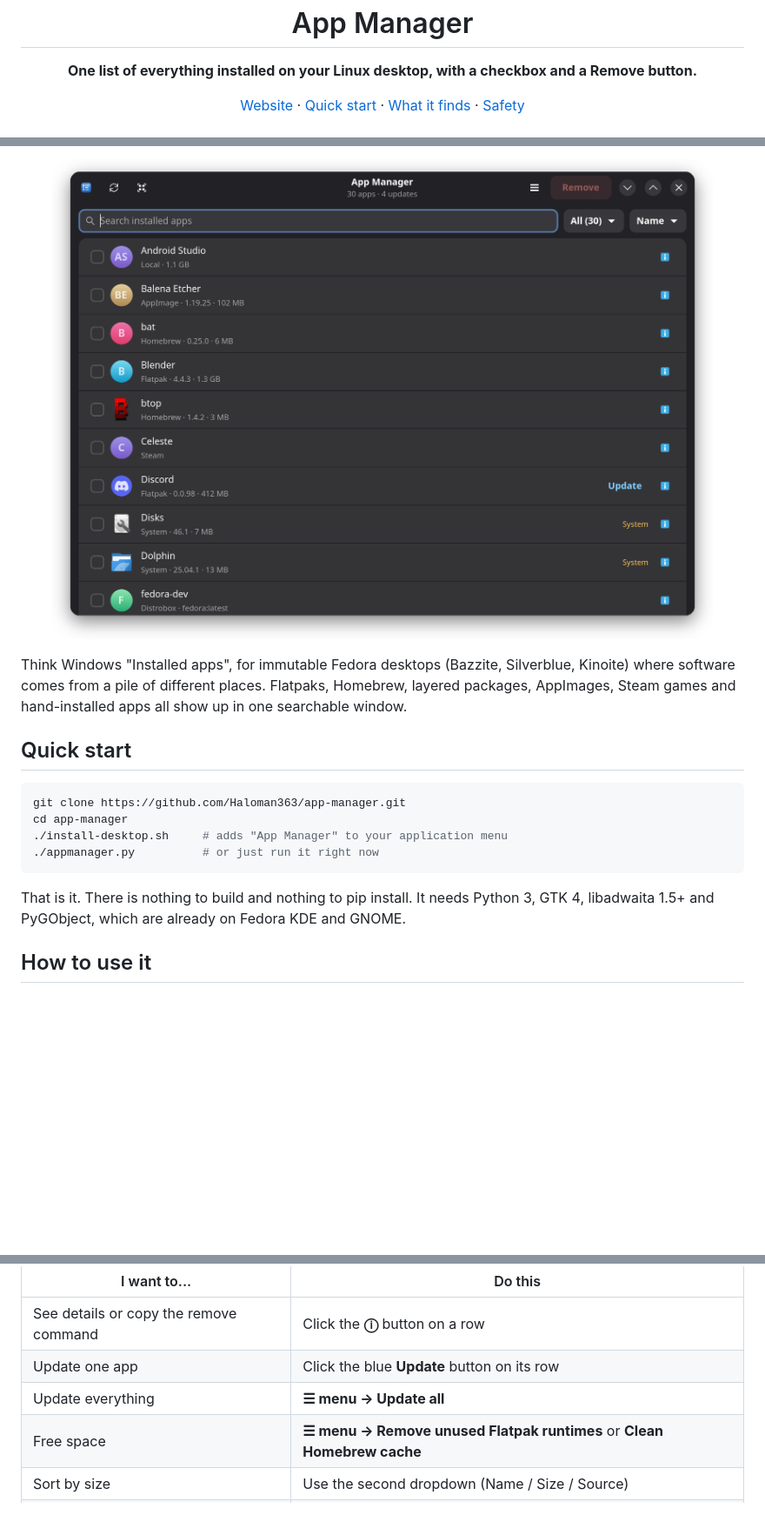
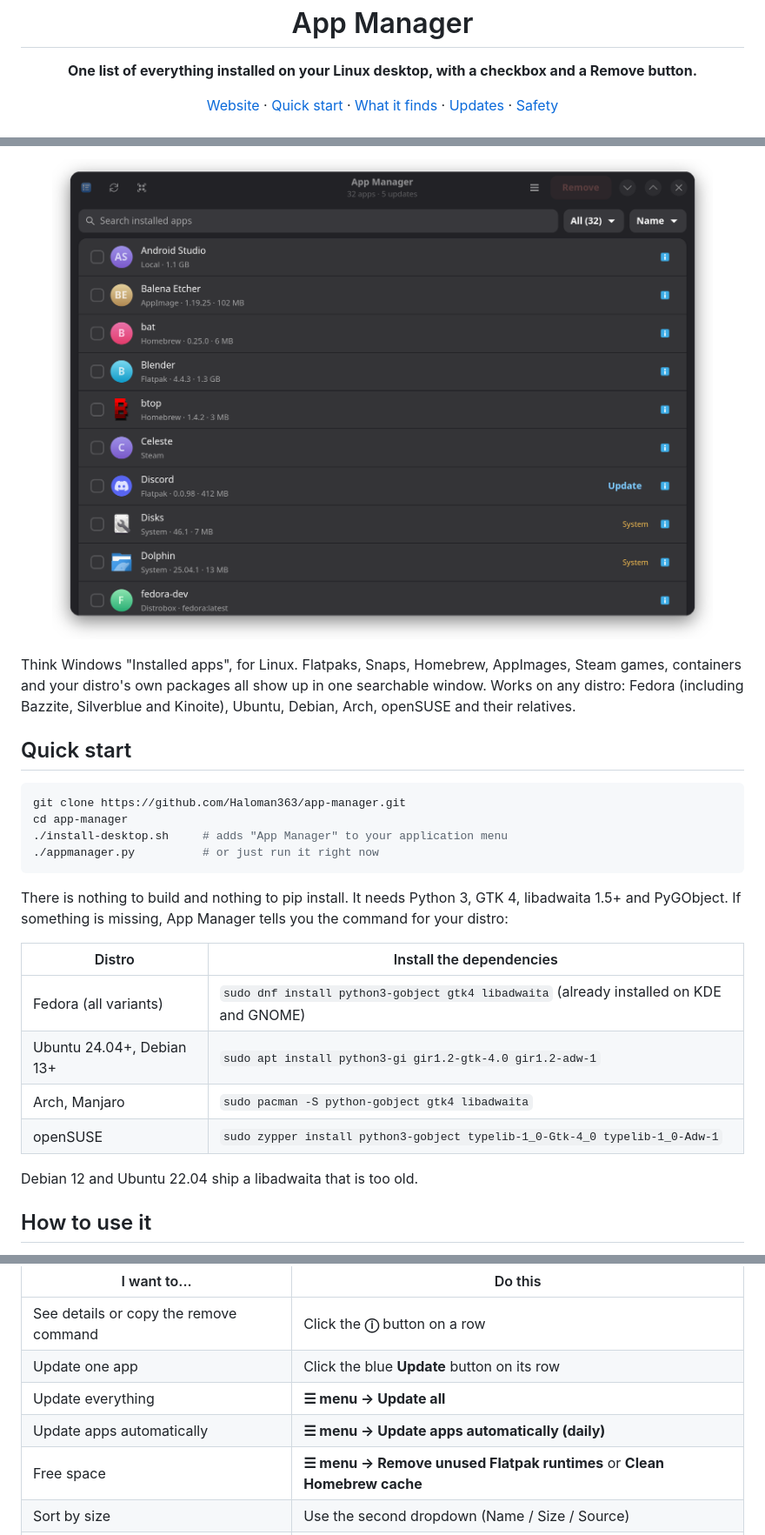
Before and after one commit to Haloman363/app-manager, a Markdown page: README.md, 3 parts joined by grey strips. Shown at 87% size. Rendered like a GitHub page; pictures changed too: docs/assets/main-dark.png; blank space fills up the shorter version.

````diff
--- a/README.md
+++ b/README.md
@@ -9,8 +9,9 @@
 </p>
 
 <p align="center">
-  <a href="https://haloman363.github.io/app-manager/">Website</a> ·
+  <a href="https://appmanager.haloman.meme">Website</a> ·
   <a href="#quick-start">Quick start</a> ·
   <a href="#what-it-finds">What it finds</a> ·
+  <a href="#updates">Updates</a> ·
   <a href="#safety">Safety</a>
   <br><br>
@@ -27,9 +29,10 @@
   </picture>
 </p>
 
-Think Windows "Installed apps", for immutable Fedora desktops (Bazzite, Silverblue, Kinoite)
-where software comes from a pile of different places. Flatpaks, Homebrew, layered packages,
-AppImages, Steam games and hand-installed apps all show up in one searchable window.
+Think Windows "Installed apps", for Linux. Flatpaks, Snaps, Homebrew, AppImages, Steam games,
+containers and your distro's own packages all show up in one searchable window. Works on any
+distro: Fedora (including Bazzite, Silverblue and Kinoite), Ubuntu, Debian, Arch, openSUSE and
+their relatives.
 
 ## Quick start
 
@@ -40,8 +43,17 @@ cd app-manager
 ./appmanager.py          # or just run it right now
 ```
 
-That is it. There is nothing to build and nothing to pip install. It needs Python 3, GTK 4,
-libadwaita 1.5+ and PyGObject, which are already on Fedora KDE and GNOME.
+There is nothing to build and nothing to pip install. It needs Python 3, GTK 4, libadwaita 1.5+
+and PyGObject. If something is missing, App Manager tells you the command for your distro:
+
+| Distro | Install the dependencies |
+|--------|--------------------------|
+| Fedora (all variants) | `sudo dnf install python3-gobject gtk4 libadwaita` (already installed on KDE and GNOME) |
+| Ubuntu 24.04+, Debian 13+ | `sudo apt install python3-gi gir1.2-gtk-4.0 gir1.2-adw-1` |
+| Arch, Manjaro | `sudo pacman -S python-gobject gtk4 libadwaita` |
+| openSUSE | `sudo zypper install python3-gobject typelib-1_0-Gtk-4_0 typelib-1_0-Adw-1` |
+
+Debian 12 and Ubuntu 22.04 ship a libadwaita that is too old.
 
 ## How to use it
 
@@ -56,6 +68,7 @@ Other things you can do:
 | See details or copy the remove command | Click the **ⓘ** button on a row |
 | Update one app | Click the blue **Update** button on its row |
 | Update everything | **☰ menu → Update all** |
+| Update apps automatically | **☰ menu → Update apps automatically (daily)** |
 | Free space | **☰ menu → Remove unused Flatpak runtimes** or **Clean Homebrew cache** |
 | Sort by size | Use the second dropdown (Name / Size / Source) |
 | Tick everything shown | Click the select-all button, or press **Ctrl+A** |
````
Also changed, not shown: other parts of README.md (+66 -22 lines), CHANGELOG.md (added, +13 -0 lines), docs/assets/leftovers-dark.png (added), docs/assets/main-light.png, docs/assets/remove-dark.png, docs/assets/system-dark.png, 6 other files.
